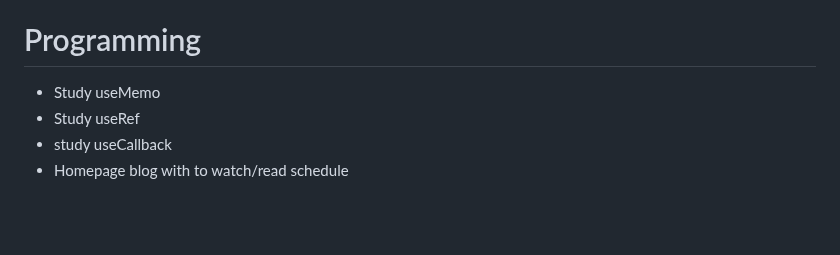
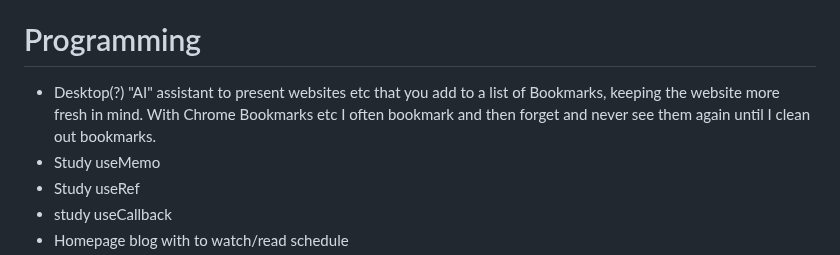
Before and after one commit to SuperHeavyBallet/my-things-to-do, a Markdown page: README.md, the part around the change. Drawn GitHub-style; blank space fills up the shorter version.

Commit message:
Added Desktop Bookmark Assistant idea

```diff
--- a/README.md
+++ b/README.md
@@ -11,6 +11,7 @@
 - https://www.sciencedirect.com/science/article/abs/pii/S016975529800110X <-Anatomy of a large scale search engine
 
 # Programming
+- Desktop(?) "AI" assistant to present websites etc that you add to a list of Bookmarks, keeping the website more fresh in mind. With Chrome Bookmarks etc I often bookmark and then forget and never see them again until I clean out bookmarks.
 - Study useMemo
 - Study useRef
 - study useCallback
```
